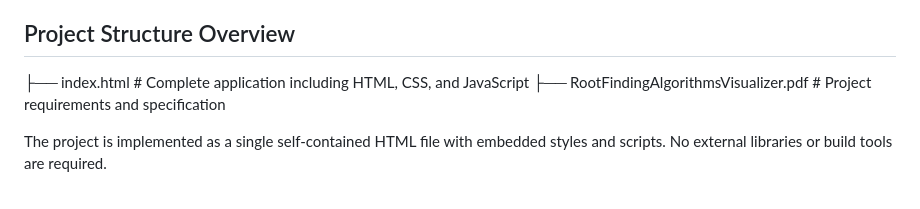
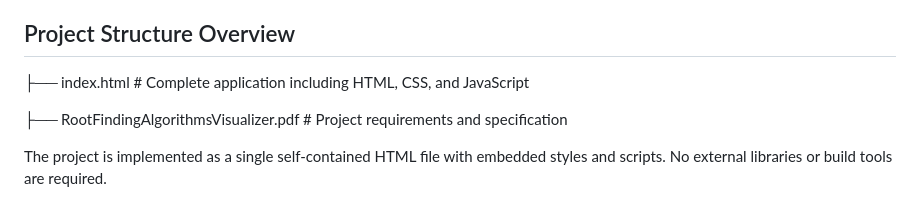
Before and after one commit to Muntakim61/RootFindingAlgorithmsVisualizer, a Markdown page: README.md, the part around the change. GitHub-like rendering.

Commit message:
Fix indentation in project structure overview
Adjusted the indentation of the file list in the Project Structure Overview section of the README.md for better readability and consistency.

```diff
--- a/README.md
+++ b/README.md
@@ -46,9 +46,9 @@ Based on the project requirements specification:
 - The design should allow future extensibility for additional algorithms.
 
 ## Project Structure Overview
+ ├── index.html        # Complete application including HTML, CSS, and JavaScript
 
-├── index.html        # Complete application including HTML, CSS, and JavaScript
-├── RootFindingAlgorithmsVisualizer.pdf   # Project requirements and specification
+ ├── RootFindingAlgorithmsVisualizer.pdf   # Project requirements and specification
 
 
 The project is implemented as a single self-contained HTML file with embedded styles and scripts. No external libraries or build tools are required.
```
